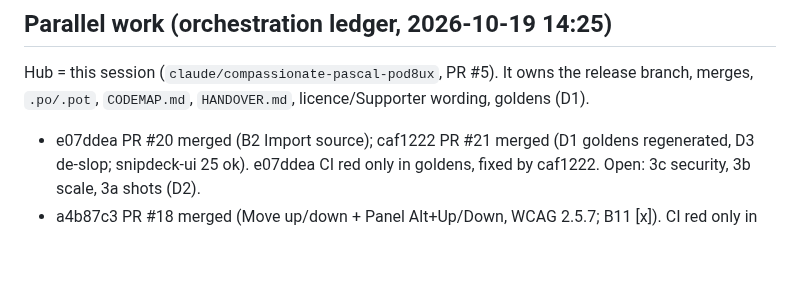
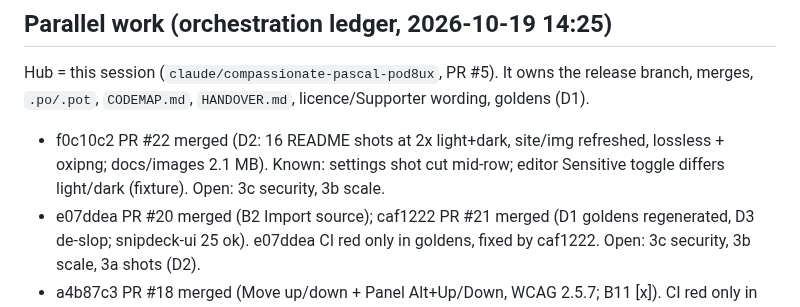
Before and after one commit to Braydenh563/Snipdeck, a Markdown page: docs/HANDOVER.md, the part around the change. GitHub-like rendering; blank space fills up the shorter version.

Commit message:
V1-PLAN: D2 done; HANDOVER ledger
Co-Authored-By: Claude Opus 5.5 <noreply@anthropic.com>
Claude-Session: https://claude.ai/code/session_01ArdU5bqRaubU3ApnFH8kRK

```diff
--- a/docs/HANDOVER.md
+++ b/docs/HANDOVER.md
@@ -9,6 +9,7 @@ Next, in order: CI green on PR #5 -> translations pass for ~80 new strings per l
 
 ## Parallel work (orchestration ledger, 2026-10-19 14:25)
 Hub = this session (`claude/compassionate-pascal-pod8ux`, PR #5). It owns the release branch, merges, `.po/.pot`, `CODEMAP.md`, `HANDOVER.md`, licence/Supporter wording, goldens (D1).
+- f0c10c2 PR #22 merged (D2: 16 README shots at 2x light+dark, site/img refreshed, lossless + oxipng; docs/images 2.1 MB). Known: settings shot cut mid-row; editor Sensitive toggle differs light/dark (fixture). Open: 3c security, 3b scale.
 - e07ddea PR #20 merged (B2 Import source); caf1222 PR #21 merged (D1 goldens regenerated, D3 de-slop; snipdeck-ui 25 ok). e07ddea CI red only in goldens, fixed by caf1222. Open: 3c security, 3b scale, 3a shots (D2).
 - a4b87c3 PR #18 merged (Move up/down + Panel Alt+Up/Down, WCAG 2.5.7; B11 [x]). CI red only in editors goldens. Open at 03:00: 3b claude/v1-wave3b-keys (Main Alt+Up/Down, card double-click per SPEC), 3c claude/v1-security, 3a claude/v1-wave3a-b2. Next after 3c: D1 goldens.
 - 398d5d8 PR #17 merged (E1 docs; B2 back to [~]: platform reader has no UI caller). e9aacfe: flaky unlock_window worker test fixed (Slint queues a quit when the last window hides outside a loop; the test now runs the loop until the answer is applied; 7/40 -> 0/80). Open at 02:16: 3b claude/v1-wave3b-move (WCAG 2.5.7), 3c claude/v1-security (+ Recent entries encrypted at rest, privacy doc), 3a claude/v1-wave3a-b2 (B2 as an Import source). Then D1 goldens. Weekly 75%.
```
Also changed, not shown: docs/V1-PLAN.md (+1 -1 lines).
